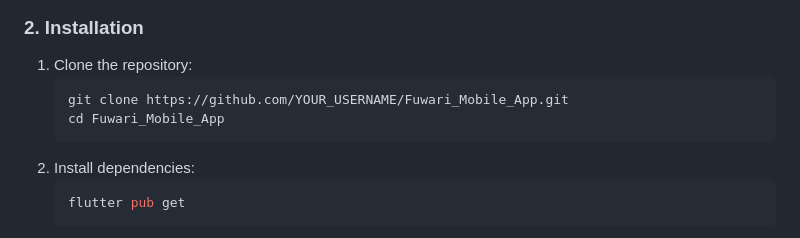
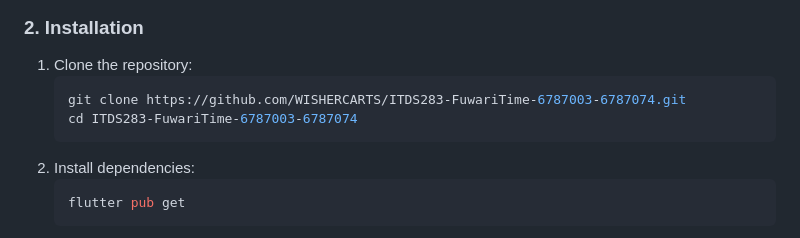
Before and after one commit to WISHERCARTs/ITDS283-FuwariTime-6787003-6787074, a Markdown page: README.md, the part around the change. Rendered like a GitHub page.

Commit message:
git commit -m "docs: update repository URL and installation instructions in README"

````diff
--- a/README.md
+++ b/README.md
@@ -72,8 +72,8 @@ _(Note: Replace app_icon.png with actual screenshots for the final submission)_
 
 1. Clone the repository:
    ```bash
-   git clone https://github.com/YOUR_USERNAME/Fuwari_Mobile_App.git
-   cd Fuwari_Mobile_App
+   git clone https://github.com/WISHERCARTS/ITDS283-FuwariTime-6787003-6787074.git
+   cd ITDS283-FuwariTime-6787003-6787074
    ```
 2. Install dependencies:
    ```bash
````
